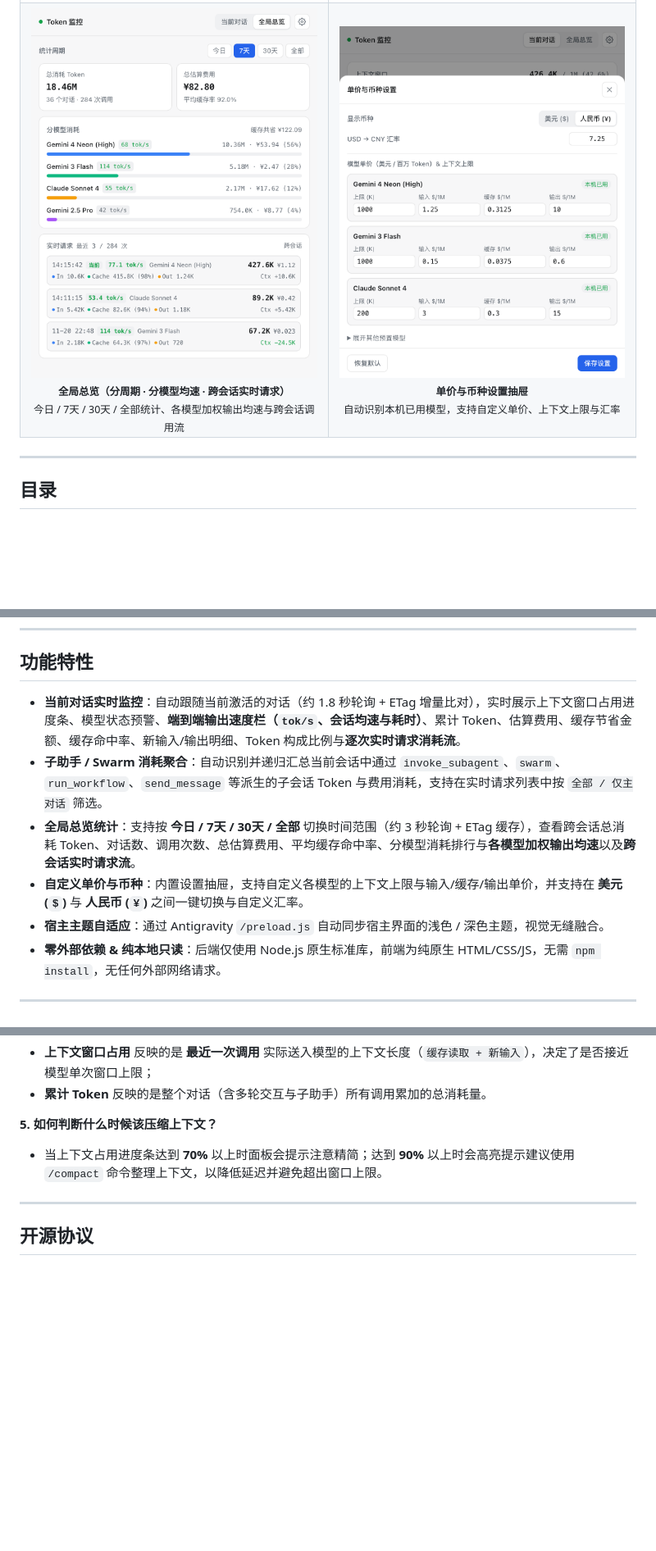
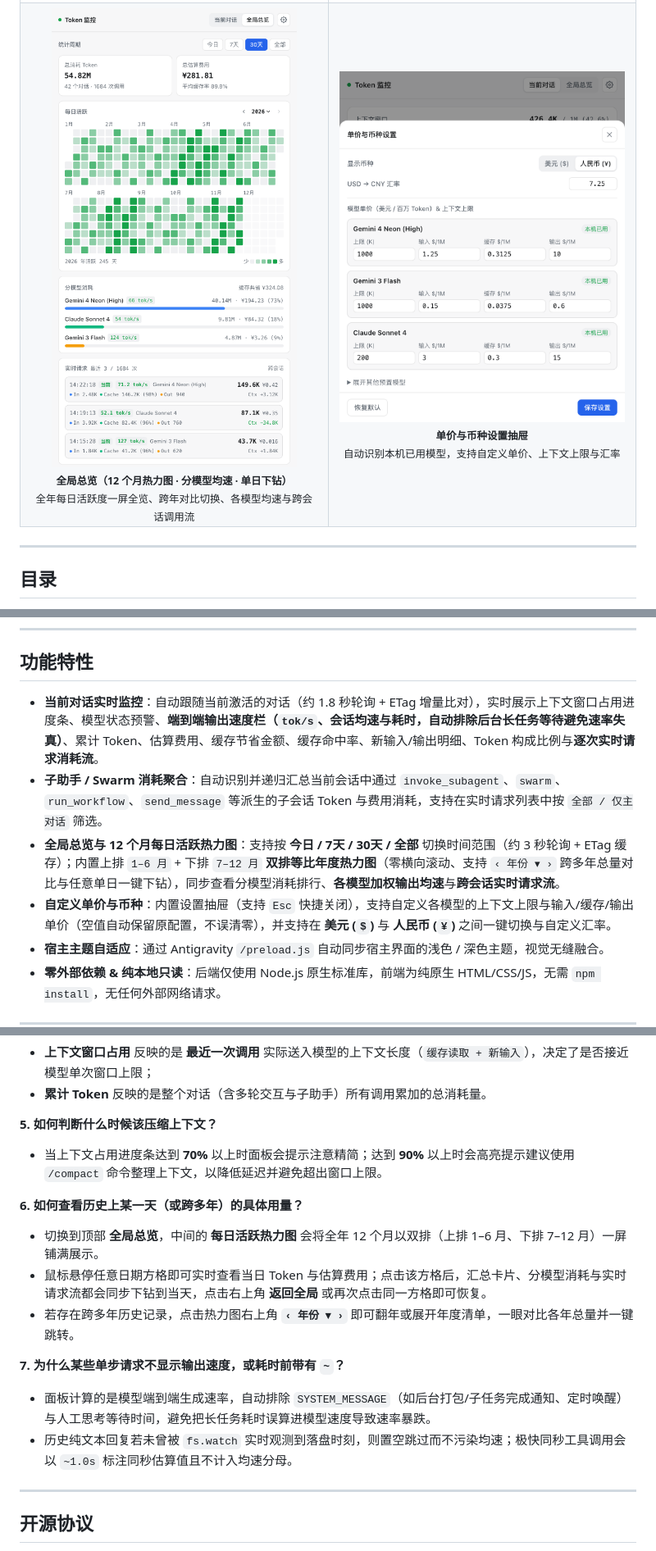
Before and after one commit to OriginNull/antigravity-token-monitor, a Markdown page: README.md, 3 parts joined by grey strips. Shown at 82% size. GitHub-like rendering; pictures changed too: assets/preview-overview-light.png; blank space fills up the shorter version.

Commit message:
docs: 更新全局总览热力图预览截图并同步 README 功能、匹配策略与常见问题说明

```diff
--- a/README.md
+++ b/README.md
@@ -27,9 +27,9 @@
   </tr>
   <tr>
     <td align="center" width="50%">
-      <img src="assets/preview-overview-light.png" alt="全局总览视图" width="100%" />
+      <img src="assets/preview-overview-light.png" alt="全局总览视图（含 12 个月每日活跃热力图）" width="100%" />
       <br />
-      <sub><b>全局总览（分周期 · 分模型均速 · 跨会话实时请求）</b><br />今日 / 7天 / 30天 / 全部统计、各模型加权输出均速与跨会话调用流</sub>
+      <sub><b>全局总览（12 个月热力图 · 分模型均速 · 单日下钻）</b><br />全年每日活跃度一屏全览、跨年对比切换、各模型均速与跨会话调用流</sub>
     </td>
     <td align="center" width="50%">
       <img src="assets/preview-settings-light.png" alt="单价与币种设置抽屉" width="100%" />
@@ -67,10 +67,10 @@
 
 ## 功能特性
 
-- **当前对话实时监控**：自动跟随当前激活的对话（约 1.8 秒轮询 + ETag 增量比对），实时展示上下文窗口占用进度条、模型状态预警、**端到端输出速度栏（`tok/s`、会话均速与耗时）**、累计 Token、估算费用、缓存节省金额、缓存命中率、新输入/输出明细、Token 构成比例与**逐次实时请求消耗流**。
+- **当前对话实时监控**：自动跟随当前激活的对话（约 1.8 秒轮询 + ETag 增量比对），实时展示上下文窗口占用进度条、模型状态预警、**端到端输出速度栏（`tok/s`、会话均速与耗时，自动排除后台长任务等待避免速率失真）**、累计 Token、估算费用、缓存节省金额、缓存命中率、新输入/输出明细、Token 构成比例与**逐次实时请求消耗流**。
 - **子助手 / Swarm 消耗聚合**：自动识别并递归汇总当前会话中通过 `invoke_subagent`、`swarm`、`run_workflow`、`send_message` 等派生的子会话 Token 与费用消耗，支持在实时请求列表中按 `全部 / 仅主对话` 筛选。
-- **全局总览统计**：支持按 **今日 / 7天 / 30天 / 全部** 切换时间范围（约 3 秒轮询 + ETag 缓存），查看跨会话总消耗 Token、对话数、调用次数、总估算费用、平均缓存命中率、分模型消耗排行与**各模型加权输出均速**以及**跨会话实时请求流**。
-- **自定义单价与币种**：内置设置抽屉，支持自定义各模型的上下文上限与输入/缓存/输出单价，并支持在 **美元 (`$`)** 与 **人民币 (`¥`)** 之间一键切换与自定义汇率。
+- **全局总览与 12 个月每日活跃热力图**：支持按 **今日 / 7天 / 30天 / 全部** 切换时间范围（约 3 秒轮询 + ETag 缓存）；内置上排 `1–6 月` + 下排 `7–12 月` **双排等比年度热力图**（零横向滚动、支持 `‹ 年份 ▾ ›` 跨多年总量对比与任意单日一键下钻），同步查看分模型消耗排行、**各模型加权输出均速**与**跨会话实时请求流**。
+- **自定义单价与币种**：内置设置抽屉（支持 `Esc` 快捷关闭），支持自定义各模型的上下文上限与输入/缓存/输出单价（空值自动保留原配置，不误清零），并支持在 **美元 (`$`)** 与 **人民币 (`¥`)** 之间一键切换与自定义汇率。
 - **宿主主题自适应**：通过 Antigravity `/preload.js` 自动同步宿主界面的浅色 / 深色主题，视觉无缝融合。
 - **零外部依赖 & 纯本地只读**：后端仅使用 Node.js 原生标准库，前端为纯原生 HTML/CSS/JS，无需 `npm install`，无任何外部网络请求。
 
@@ -337,6 +337,15 @@ git pull
 **5. 如何判断什么时候该压缩上下文？**
 - 当上下文占用进度条达到 **70%** 以上时面板会提示注意精简；达到 **90%** 以上时会高亮提示建议使用 `/compact` 命令整理上下文，以降低延迟并避免超出窗口上限。
 
+**6. 如何查看历史上某一天（或跨多年）的具体用量？**
+- 切换到顶部 **全局总览**，中间的 **每日活跃热力图** 会将全年 12 个月以双排（上排 1–6 月、下排 7–12 月）一屏铺满展示。
+- 鼠标悬停任意日期方格即可实时查看当日 Token 与估算费用；点击该方格后，汇总卡片、分模型消耗与实时请求流都会同步下钻到当天，点击右上角 **返回全局** 或再次点击同一方格即可恢复。
+- 若存在跨多年历史记录，点击热力图右上角 **`‹ 年份 ▾ ›`** 即可翻年或展开年度清单，一眼对比各年总量并一键跳转。
+
+**7. 为什么某些单步请求不显示输出速度，或耗时前带有 `~`？**
+- 面板计算的是模型端到端生成速率，自动排除 `SYSTEM_MESSAGE`（如后台打包/子任务完成通知、定时唤醒）与人工思考等待时间，避免把长任务耗时误算进模型速度导致速率暴跌。
+- 历史纯文本回复若未曾被 `fs.watch` 实时观测到落盘时刻，则置空跳过而不污染均速；极快同秒工具调用会以 `~1.0s` 标注同秒估算值且不计入均速分母。
+
 ---
 
 ## 开源协议
```
Also changed, not shown: other parts of README.md (+4 -4 lines).
